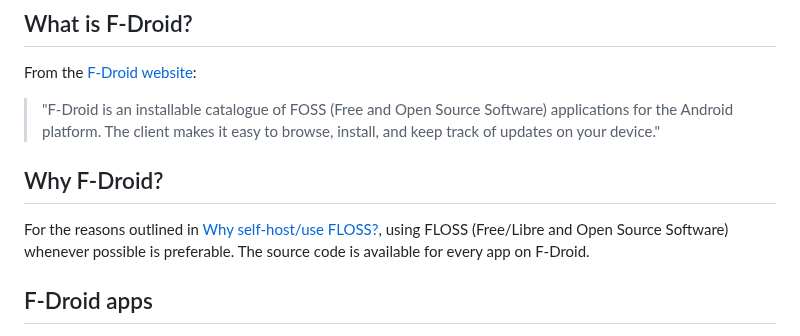
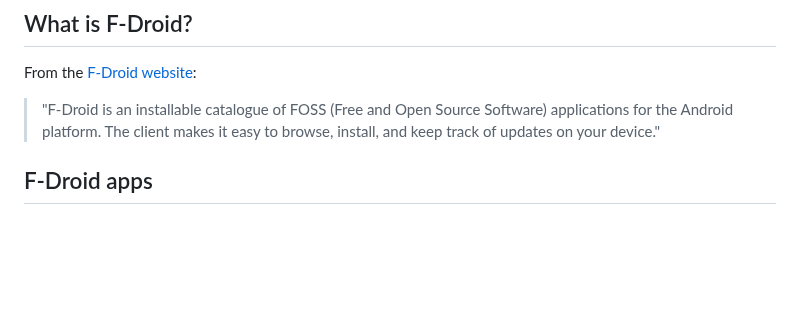
Before and after one commit to maybebyte/anthesis, a Markdown page: fdroid.md, the part around the change. GitHub-like rendering; blank space fills up the shorter version.

Commit message:
Remove outdated section in fdroid article

```diff
--- a/fdroid.md
+++ b/fdroid.md
@@ -18,13 +18,6 @@ From the [F-Droid website](https://www.f-droid.org/):
 >"F-Droid is an installable catalogue of FOSS (Free and Open Source
 >Software) applications for the Android platform. The client makes it
 >easy to browse, install, and keep track of updates on your device."
-
-## Why F-Droid?
-
-For the reasons outlined in [Why self-host/use
-FLOSS?](/why-self-host.html), using FLOSS (Free/Libre and Open Source
-Software) whenever possible is preferable. The source code is available
-for every app on F-Droid.
 
 ## F-Droid apps
 
```
